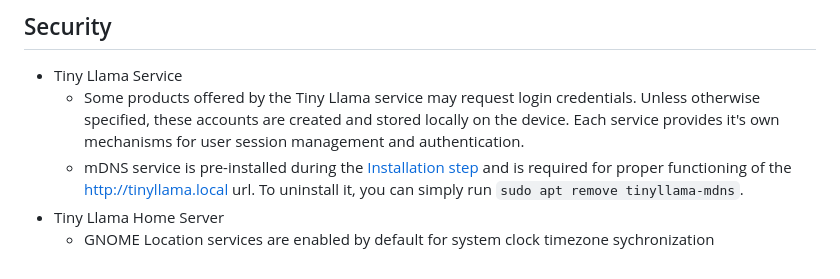
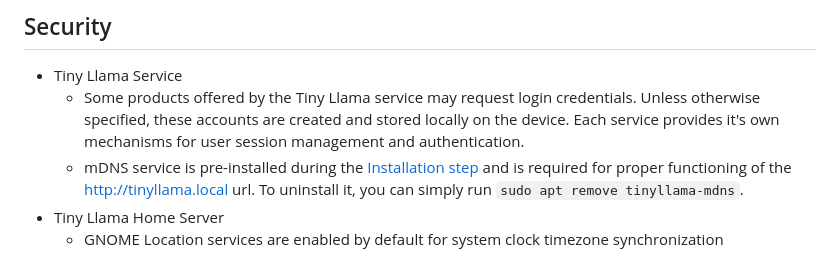
Before and after one commit to InsightReactions/TinyLlama, a Markdown page: README.md, the part around the change. GitHub-like rendering.

Commit message:
docs: update README.md
sychronization -> synchronization

```diff
--- a/README.md
+++ b/README.md
@@ -116,4 +116,4 @@ Before using Tiny Llama within a commercial context, ensure that you have obtain
   - Some products offered by the Tiny Llama service may request login credentials. Unless otherwise specified, these accounts are created and stored locally on the device. Each service provides it's own mechanisms for user session management and authentication.
   - mDNS service is pre-installed during the [Installation step](#installation) and is required for proper functioning of the http://tinyllama.local url. To uninstall it, you can simply run `sudo apt remove tinyllama-mdns`.
 - Tiny Llama Home Server
-  - GNOME Location services are enabled by default for system clock timezone sychronization
+  - GNOME Location services are enabled by default for system clock timezone synchronization
```
